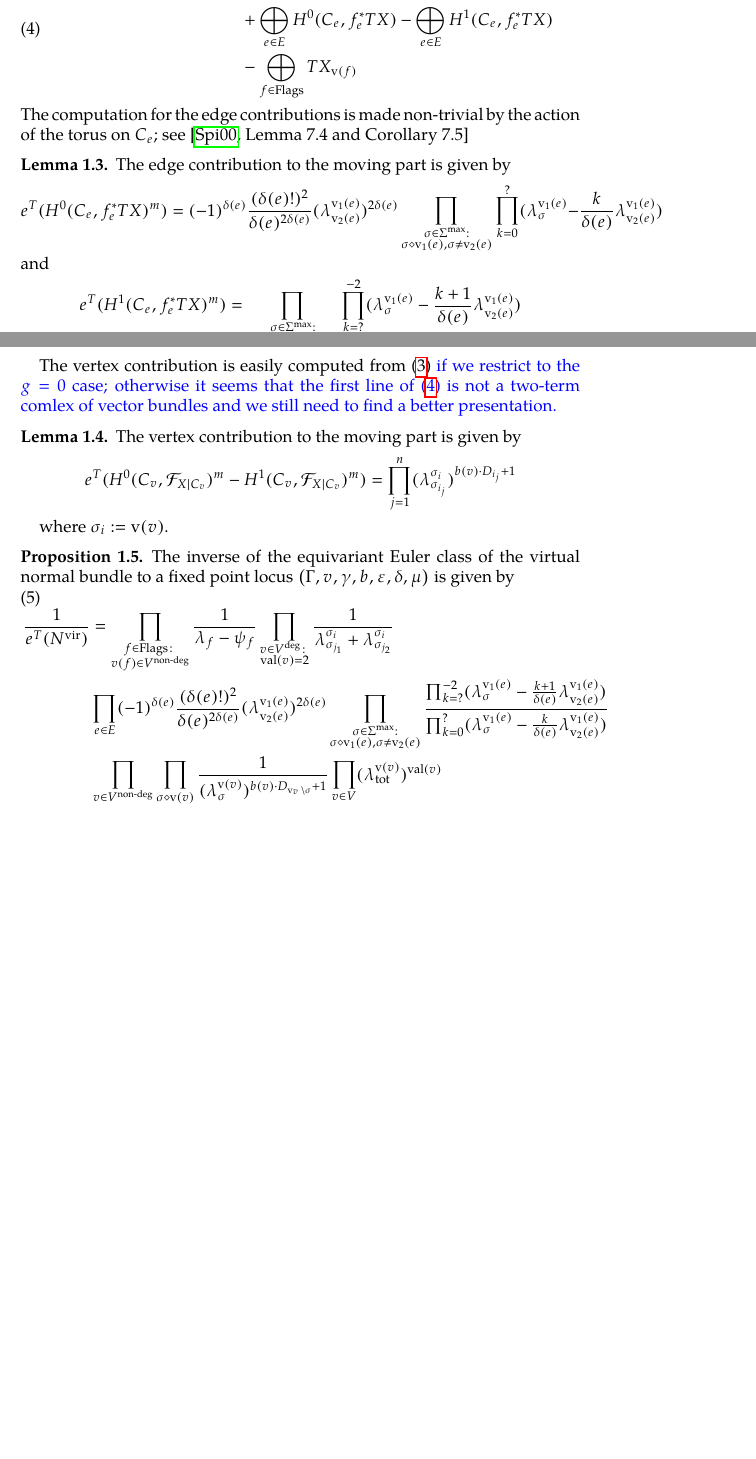
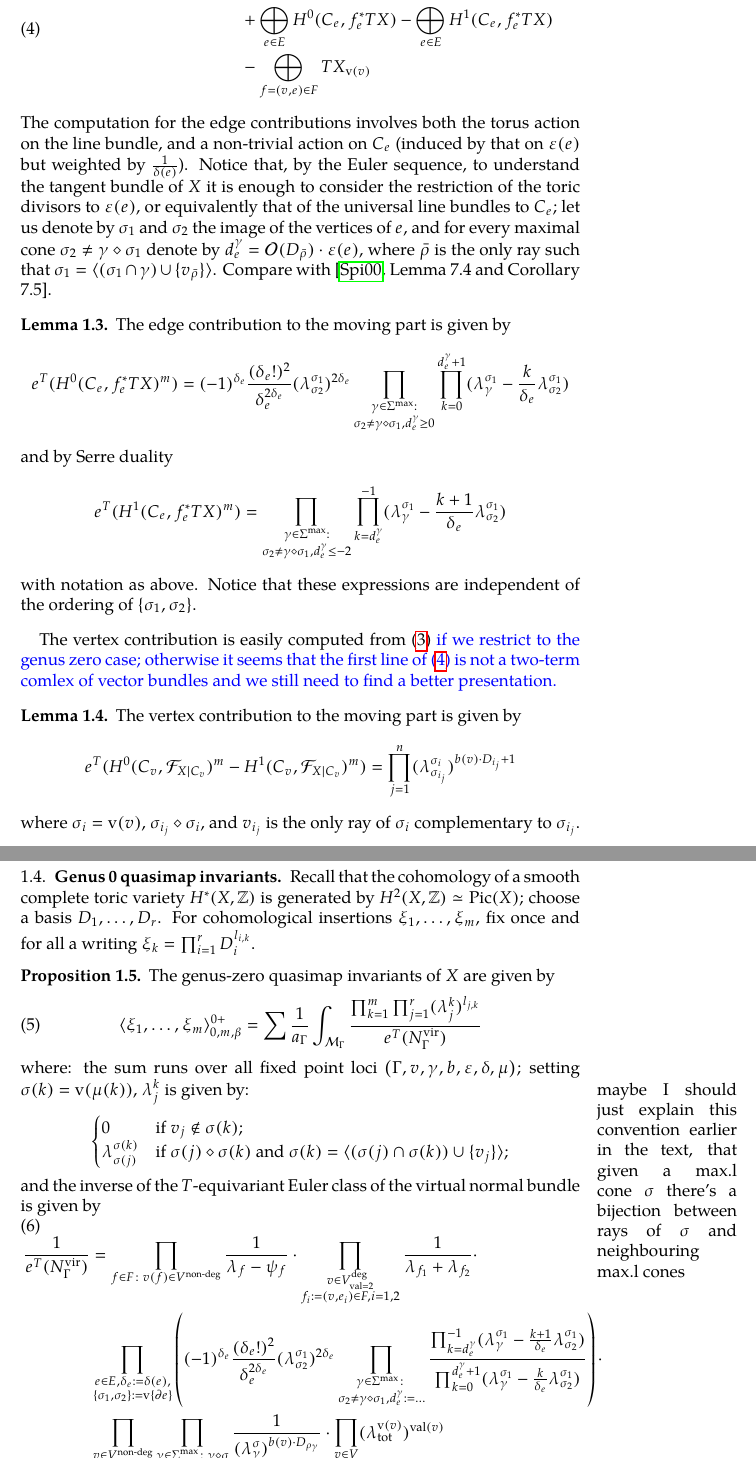
Before and after one commit to lucabattistella/localisation_for_quasimaps, a LaTeX paper (localisation_and_qm_cohomology.tex): two parts of pages 5 and 6 of 6 before the commit and two parts of pages 6 and 7 of 8 after it, joined at a grey line, cut so that both start at the same text, the shorter picture padded with empty space. The pictures show the PDF file localisation_and_qm_cohomology.pdf that the author committed with the source.

Commit message:
improved notation

```diff
--- a/localisation_and_qm_cohomology.tex
+++ b/localisation_and_qm_cohomology.tex
@@ -178,7 +180,7 @@ The (non-effective) action of the big torus $T=\Gm^N$ on $X$ induces an action o
 
 Let us denote by $\{\sigma_i\}_{i\in\Sigma^\text{max}}$ the $T$-fixed points on $X$ (corresponding to maximal cones of $\Sigma$) and by $\{\tau_{i,j}\}_{i,j\in\Sigma^\text{max}}$ the $1$-dimensional orbits (corresponding to facets of the maximal cones; $\tau_{i,j}$ -if it exists- connects $\sigma_i$ and $\sigma_j$).
 
-Let $\sigma_i$ and $\sigma_j$ be two adjacent maximal cones; since $X$ is smooth, $\{v_\rho\}_{\rho\prec\tau_{i,j}}\cup\{v_n\}$ is a $\ZZ$-basis of $N$ (where $v_n$ is the only ray in $\sigma_i$, but not in $\tau_{i,j}$), so we can find the dual basis $\{m_1,\ldots,m_n\}$ of $M$. Define $\lambda^{\sigma_i}_{\sigma_j}=\sum_{\rho\in\Sigma(1)}\langle m_n,v_\rho\rangle\lambda_\rho$. Compare with \cite[\S\S 6.4 and 7.3]{HolgerSpielberg}.
+Let $\sigma_i$ and $\sigma_j$ be two adjacent maximal cones (we write $\sigma_i\diamond\sigma_j$ for this relation); since $X$ is smooth, $\{v_\rho\}_{\rho\prec\tau_{i,j}}\cup\{v_n\}$ is a $\ZZ$-basis of $N$ (where $v_n$ is the only ray in $\sigma_i$, but not in $\tau_{i,j}$), so we can find the dual basis $\{m_1,\ldots,m_n\}$ of $M$. Define: \[\lambda^{\sigma_i}_{\sigma_j}=\sum_{\rho\in\Sigma(1)}\langle m_n,v_\rho\rangle\lambda_\rho \quad \text{and} \quad \lambda^{\sigma}_{\text{tot}}=\prod_{\gamma\in\Sigma^{\text{max}}\colon\gamma\diamond\sigma}\lambda^\sigma_\gamma\] Compare with \cite[\S\S 6.4 and 7.3]{HolgerSpielberg}.
 
 \begin{lem}
  Let $\sigma_i$ be a $T$-fixed point on $X$ and $\tau_{i,j}$ be a $1$-dimensional orbit through it, furthermore let $D_\rho$ be a toric divisor. Then the weight of the $T$-action on $\mathcal O(D_\rho)_{\sigma_i}$ is
@@ -227,6 +229,5 @@ We are going to denote by $\val\colon V\to\ZZ_{\geq1}$ the number of edges adjac
 
 The corresponding $T$-fixed locus is isomorphic, up to a finite map, to:
 \[
- \prod_{v\in V} \overline{\mathcal M}_{\gamma(v),\deg(v)|\sum_{\rho\nprec \vv(v)}b(v)\cdot D_\rho}
+ \mathcal M_\Gamma:= \prod_{v\in V} \overline{\mathcal M}_{\gamma(v),\deg(v)|\sum_{\rho\nprec \vv(v)}b(v)\cdot D_\rho}
 \]
-The moduli spaces corresponding to degenerate vertices (where $\deg(v)=2$, $\gamma(v)=0$, and $b(v)=0$) are treated as points in this product. Notice that $\overline{\mathcal M}_{g,n|d}/S_d\simeq\Q{g}{n}{\Aaff^1\sslash\Gm}{d}$. Hence the finite map has degree \[|\mathbf A|\cdot\prod_{v\in V}\prod_{\rho\nprec\vv(v)}(b(v)\cdot D_\rho)!\] where $|\mathbf A|$ can be extrapolated from
@@ -263,6 +266,6 @@ Focussing on the fixed part first, observe that $B_1^f$ comprises a $1$-dimensio
 \begin{equation}\label{eqn:normalisation}
 \begin{aligned}
- 0&\to H^0(C,\F_X)\to \bigoplus_{v\in V}H^0(C_v,\F_{X|C_v})\oplus \bigoplus_{e\in E}H^0(C_e,\F_{X|C_e})\to \bigoplus_{f\in\text{Flags}} TX_{\vv(f)}\to \\
+ 0&\to H^0(C,\F_X)\to \bigoplus_{v\in V}H^0(C_v,\F_{X|C_v})\oplus \bigoplus_{e\in E}H^0(C_e,\F_{X|C_e})\to \bigoplus_{f=(v,e)\in F} TX_{\vv(v)}\to \\
  &\to H^1(C,\F_X)\to \bigoplus_{v\in V}H^1(C_v,\F_{X|C_v})\oplus \bigoplus_{e\in E}H^1(C_e,\F_{X|C_e})\to 0
 \end{aligned}
 \end{equation}
@@ -294,36 +298,49 @@ Finally, the moving part of $B_2-B_5$ can be analysed from the normalisation exa
 \begin{aligned}
  H^0(C,\F_X)-H^1(C,\F_X) &= \bigoplus_{v\in V}H^0(C_v,\F_{X|C_v})-\bigoplus_{v\in V}H^1(C_v,\F_{X|C_v}) \\
  & + \bigoplus_{e\in E}H^0(C_e,f_e^*TX)-\bigoplus_{e\in E}H^1(C_e,f_e^*TX) \\
- & - \bigoplus_{f\in\text{Flags}} TX_{\vv(f)}
+ & - \bigoplus_{f=(v,e)\in F} TX_{\vv(v)}
 \end{aligned}
 \end{equation}
-The computation for the edge contributions is made non-trivial by the action of the torus on $C_e$; see \cite[Lemma 7.4 and Corollary 7.5]{HolgerSpielberg}
+The computation for the edge contributions involves both the torus action on the line bundle, and a non-trivial action on $C_e$ (induced by that on $\varepsilon(e)$ but weighted by $\frac{1}{\delta(e)}$). Notice that, by the Euler sequence, to understand the tangent bundle of $X$ it is enough to consider the restriction of the toric divisors to $\varepsilon(e)$, or equivalently that of the universal line bundles to $C_e$; let us denote by $\sigma_1$ and $\sigma_2$ the image of the vertices of $e$, and for every maximal cone $\sigma_2\neq\gamma\diamond\sigma_1$ denote by $d^\gamma_e=\OO(D_{\bar{\rho}})\cdot \varepsilon(e)$, where $\bar{\rho}$ is the only ray such that $\sigma_1=\langle (\sigma_1\cap\gamma)\cup\{v_{\bar{\rho}}\}\rangle$. Compare with \cite[Lemma 7.4 and Corollary 7.5]{HolgerSpielberg}.
 \begin{lem}
 The edge contribution to the moving part is given by
 \[
- e^T(H^0(C_e,f_e^*TX)^m)=(-1)^{\delta(e)}\frac{(\delta(e)!)^2}{\delta(e)^{2\delta(e)}}(\lambda^{\vv_1(e)}_{\vv_2(e)})^{2\delta(e)}\prod_{\substack{\sigma\in\Sigma^{\text{max}}: \\ \sigma\diamond\vv_1(e),\sigma\neq\vv_2(e)}}\prod_{k=0}^{?}(\lambda^{\vv_1(e)}_{\sigma}-\frac{k}{\delta(e)}\lambda^{\vv_1(e)}_{\vv_2(e)})
+ e^T(H^0(C_e,f_e^*TX)^m)=(-1)^{\delta_e}\frac{(\delta_e!)^2}{\delta_e^{2\delta_e}}(\lambda^{\sigma_1}_{\sigma_2})^{2\delta_e}\prod_{\substack{\gamma\in\Sigma^{\text{max}}: \\ \sigma_2\neq\gamma\diamond\sigma_1,d^\gamma_e\geq0}}\prod_{k=0}^{d^\gamma_e+1}(\lambda^{\sigma_1}_{\gamma}-\frac{k}{\delta_e}\lambda^{\sigma_1}_{\sigma_2})
 \]
-and
+and by Serre duality
 \[
- e^T(H^1(C_e,f_e^*TX)^m)=\prod_{\substack{\sigma\in\Sigma^{\text{max}}: \\ \sigma\diamond\vv_1(e),\sigma\neq\vv_2(e)}}\prod_{k=?}^{-2}(\lambda^{\vv_1(e)}_{\sigma}-\frac{k+1}{\delta(e)}\lambda^{\vv_1(e)}_{\vv_2(e)})
+ e^T(H^1(C_e,f_e^*TX)^m)=\prod_{\substack{\gamma\in\Sigma^{\text{max}}: \\ \sigma_2\neq\gamma\diamond\sigma_1,d^\gamma_e\leq -2}}\prod_{k=d^\gamma_e}^{-1}(\lambda^{\sigma_1}_{\gamma}-\frac{k+1}{\delta_e}\lambda^{\sigma_1}_{\sigma_2})
 \]
+with notation as above. Notice that these expressions are independent of the ordering of $\{\sigma_1,\sigma_2\}$.
 \end{lem}
 
-The vertex contribution is easily computed from \eqref{eqn:Fbasis} \textcolor{blue}{if we restrict to the $g=0$ case; otherwise it seems that the first line of \eqref{eqn:contrtoF} is not a two-term comlex of vector bundles and we still need to find a better presentation.}
+The vertex contribution is easily computed from \eqref{eqn:Fbasis} \textcolor{blue}{if we restrict to the genus zero case; otherwise it seems that the first line of \eqref{eqn:contrtoF} is not a two-term comlex of vector bundles and we still need to find a better presentation.}
 
 \begin{lem}
  The vertex contribution to the moving part is given by
  \[
   e^T(H^0(C_v,\F_{X|C_v})^m-H^1(C_v,\F_{X|C_v})^m)=\prod_{j=1}^n(\lambda^{\sigma_i}_{\sigma_{i_j}})^{b(v)\cdot D_{i_j}+1}
  \]
-
-where $\sigma_i:=\vv(v)$.
+\noindent where $\sigma_i=\vv(v)$, $\sigma_{i_j}\diamond\sigma_i$, and $v_{i_j}$ is the only ray of $\sigma_i$ complementary to $\sigma_{i_j}$.
 \end{lem}
 
+\subsection{Genus 0 quasimap invariants.} Recall that the cohomology of a smooth complete toric variety $H^*(X,\ZZ)$ is generated by $H^2(X,\ZZ)\simeq\Pic(X)$; choose a basis $D_1,\ldots,D_r$. For cohomological insertions $\xi_1,\ldots,\xi_m$, fix once and for all a writing $\xi_k=\prod_{i=1}^r D_i^{l_{i,k}}$.
+
 \begin{prop}
- The inverse of the equivariant Euler class of the virtual normal bundle to a fixed point locus $\left(\Gamma, v, \gamma, b,\varepsilon,\delta,\mu\right)$ is given by
+
+The genus-zero quasimap invariants of $X$ are given by
+\begin{equation}
+ \langle \xi_1,\ldots,\xi_m\rangle^{0+}_{0,m,\beta}=\sum \frac{1}{a_\Gamma}\int_{\mathcal M_\Gamma}\frac{\prod_{k=1}^m\prod_{j=1}^r(\lambda^k_j)^{l_{j,k}}}{e^T(N_\Gamma^\text{vir})}
+\end{equation}
+where: the sum runs over all fixed point loci $\left(\Gamma, v, \gamma, b,\varepsilon,\delta,\mu\right)$; setting $\sigma(k)=\vv(\mu(k))$, $\lambda^k_j$ is given by: \marginpar{maybe I should just explain this convention earlier in the text, that given a max.l cone $\sigma$ there's a bijection between rays of $\sigma$ and neighbouring max.l cones}
+\begin{equation*}
+ \begin{cases}
+  0 & \text{if } v_j\notin \sigma(k); \\
+  \lambda^{\sigma(k)}_{\sigma(j)} & \text{if } \sigma(j)\diamond\sigma(k) \text{ and } \sigma(k)=\langle(\sigma(j)\cap\sigma(k))\cup\{v_j\}\rangle;
+ \end{cases}
+\end{equation*}
+and the inverse of the $T$-equivariant Euler class of the virtual normal bundle is given by
 \begin{equation}
  \begin{aligned}
-  \frac{1}{e^T(N^{\text{vir}})}&=\prod_{\substack{f\in\text{Flags}\colon \\v(f)\in V^{\text{non-deg}}}}\frac{1}{\lambda_f-\psi_f}\prod_{\substack{v\in V^\text{deg}\colon \\ \val(v)=2}}\frac{1}{\lambda^{\sigma_i}_{\sigma_{j_1}}+\lambda^{\sigma_i}_{\sigma_{j_2}}} \\
-  &\prod_{e\in E}(-1)^{\delta(e)}\frac{(\delta(e)!)^2}{\delta(e)^{2\delta(e)}}(\lambda^{\vv_1(e)}_{\vv_2(e)})^{2\delta(e)}\prod_{\substack{\sigma\in\Sigma^{\text{max}}: \\ \sigma\diamond\vv_1(e),\sigma\neq\vv_2(e)}}\frac{\prod_{k=?}^{-2}(\lambda^{\vv_1(e)}_{\sigma}-\frac{k+1}{\delta(e)}\lambda^{\vv_1(e)}_{\vv_2(e)})}{\prod_{k=0}^{?}(\lambda^{\vv_1(e)}_{\sigma}-\frac{k}{\delta(e)}\lambda^{\vv_1(e)}_{\vv_2(e)})} \\
-  & \prod_{v\in V^{\text{non-deg}}}\prod_{\sigma\diamond \vv(v)}\frac{1}{(\lambda^{\vv(v)}_{\sigma})^{b(v)\cdot D_{\vv_v\setminus\sigma}+1}}\prod_{v\in V}(\lambda^{\vv(v)}_{\text{tot}})^{\val(v)}
+  \frac{1}{e^T(N_\Gamma^{\text{vir}})}&=\prod_{f\in F\colon v(f)\in V^{\text{non-deg}}} \frac{1}{\lambda_f-\psi_f} \cdot \prod_{\substack{v\in V^\text{deg}_{\val=2}\\ f_i:=(v,e_i)\in F, i=1,2}} \frac{1}{\lambda_{f_1}+\lambda_{f_2}} \cdot \\
+  &\prod_{\substack{e\in E, \delta_e:=\delta(e), \\ \{\sigma_1,\sigma_2\}:=\vv\{\partial e\}}}\left( (-1)^{\delta_e}\frac{(\delta_e!)^2}{\delta_e^{2\delta_e}}(\lambda^{\sigma_1}_{\sigma_2})^{2\delta_e}\prod_{\substack{\gamma\in\Sigma^{\text{max}}\colon \\ \sigma_2\neq\gamma\diamond\sigma_1,d^\gamma_e:=\ldots}}\frac{\prod_{k=d^\gamma_e}^{-1}(\lambda^{\sigma_1}_{\gamma}-\frac{k+1}{\delta_e}\lambda^{\sigma_1}_{\sigma_2})}{\prod_{k=0}^{d^\gamma_e+1}(\lambda^{\sigma_1}_{\gamma}-\frac{k}{\delta_e}\lambda^{\sigma_1}_{\sigma_2})} \right) \cdot \\
```
Also changed, not shown: localisation_and_qm_cohomology.pdf, localisation_and_qm_cohomology.tex (48 more changed lines).
